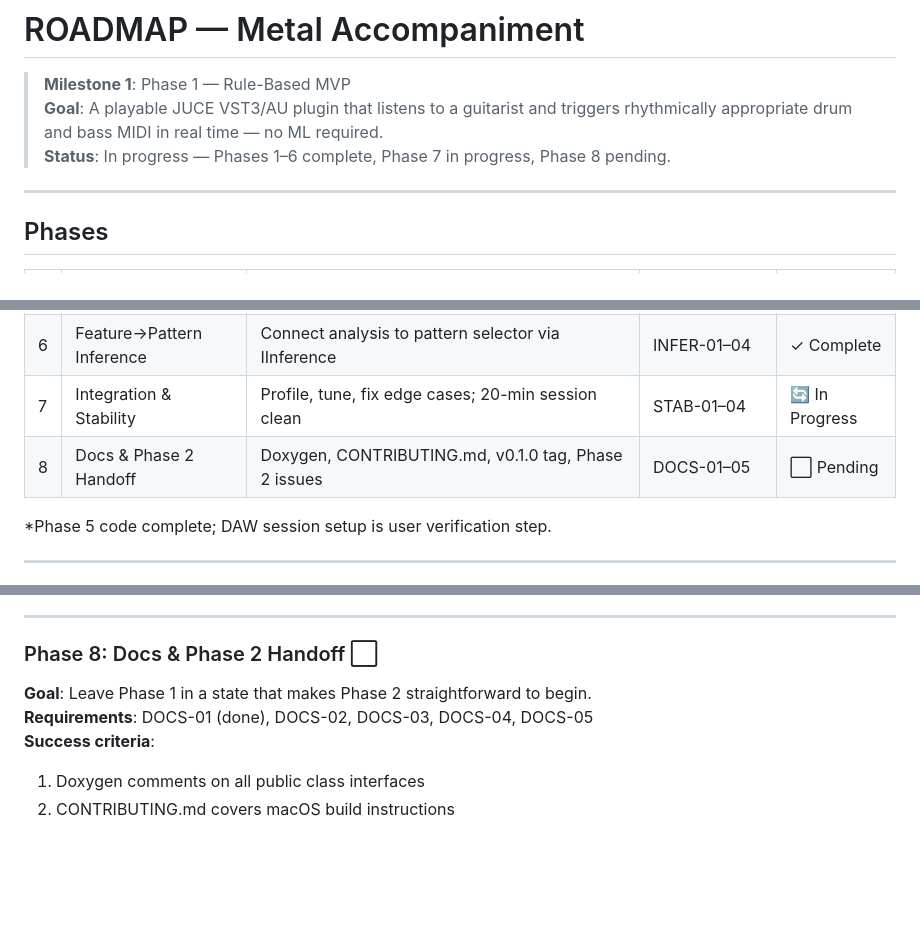
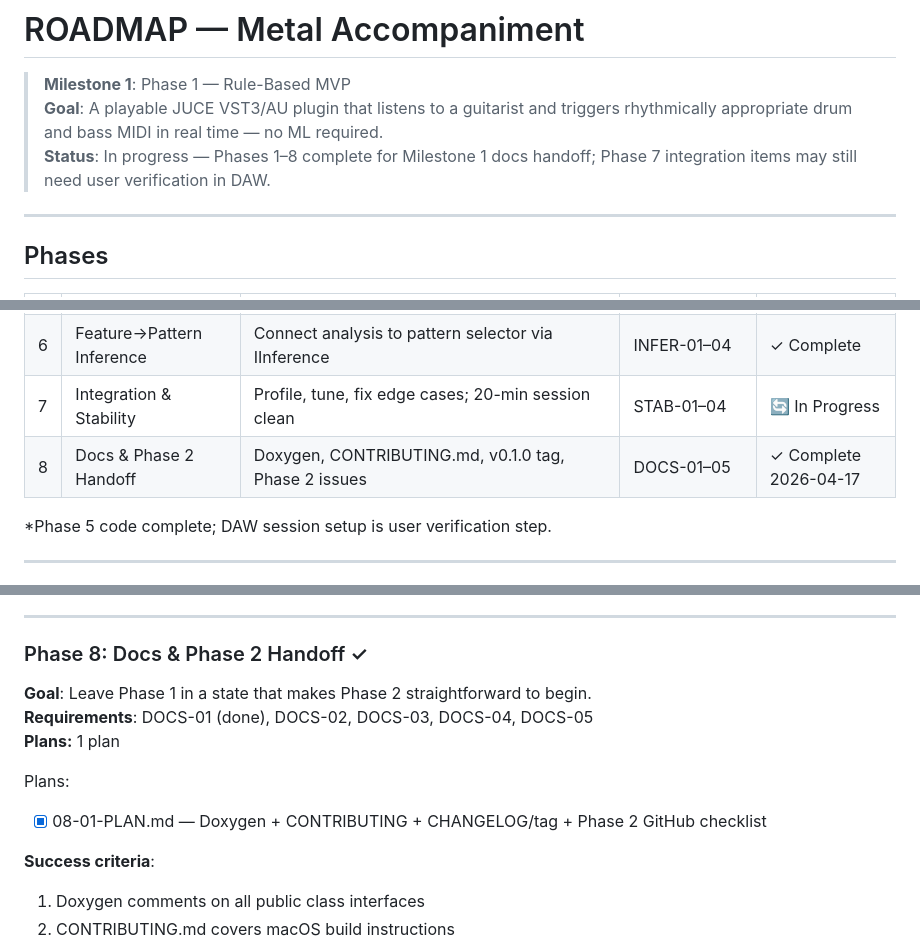
Before and after one commit to niallgiblin/fuzzyband, a Markdown page: .planning/ROADMAP.md, 3 parts joined by grey strips. Rendered like a GitHub page; blank space fills up the shorter version.

Commit message:
docs(phase-08): mark Docs & Phase 2 Handoff complete in ROADMAP
Made-with: Cursor

```diff
--- a/.planning/ROADMAP.md
+++ b/.planning/ROADMAP.md
@@ -2,7 +2,7 @@
 
 > **Milestone 1**: Phase 1 — Rule-Based MVP
 > **Goal**: A playable JUCE VST3/AU plugin that listens to a guitarist and triggers rhythmically appropriate drum and bass MIDI in real time — no ML required.
-> **Status**: In progress — Phases 1–6 complete, Phase 7 in progress, Phase 8 pending.
+> **Status**: In progress — Phases 1–8 complete for Milestone 1 docs handoff; Phase 7 integration items may still need user verification in DAW.
 
 ---
 
@@ -17,7 +17,7 @@
 | 5 | MIDI Output & DAW Routing | Wire PatternPlayer to MidiBuffer; verify in Reaper | OUT-01–05 | ✓ Complete* |
 | 6 | Feature→Pattern Inference | Connect analysis to pattern selector via IInference | INFER-01–04 | ✓ Complete |
 | 7 | Integration & Stability | Profile, tune, fix edge cases; 20-min session clean | STAB-01–04 | 🔄 In Progress |
-| 8 | Docs & Phase 2 Handoff | Doxygen, CONTRIBUTING.md, v0.1.0 tag, Phase 2 issues | DOCS-01–05 | ⬜ Pending |
+| 8 | Docs & Phase 2 Handoff | Doxygen, CONTRIBUTING.md, v0.1.0 tag, Phase 2 issues | DOCS-01–05 | ✓ Complete 2026-04-17 |
 
 *Phase 5 code complete; DAW session setup is user verification step.
 
@@ -107,9 +107,14 @@ Plans:
 
 ---
 
-### Phase 8: Docs & Phase 2 Handoff ⬜
+### Phase 8: Docs & Phase 2 Handoff ✓
 **Goal**: Leave Phase 1 in a state that makes Phase 2 straightforward to begin.
 **Requirements**: DOCS-01 (done), DOCS-02, DOCS-03, DOCS-04, DOCS-05
+**Plans:** 1 plan
+
+Plans:
+- [x] 08-01-PLAN.md — Doxygen + CONTRIBUTING + CHANGELOG/tag + Phase 2 GitHub checklist
+
 **Success criteria**:
 1. Doxygen comments on all public class interfaces
 2. CONTRIBUTING.md covers macOS build instructions
```
